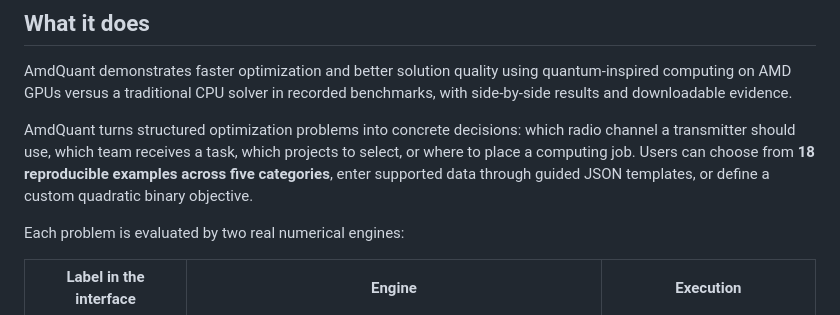
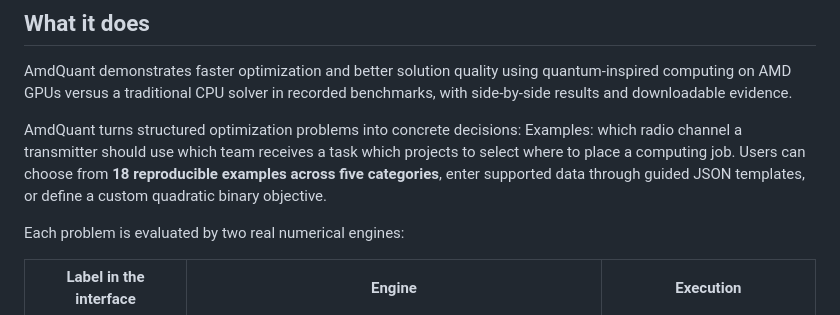
Before and after one commit to uni100h-ops/amd-quant.com, a Markdown page: README.md, the part around the change. GitHub-like rendering.

```diff
--- a/README.md
+++ b/README.md
@@ -9,7 +9,12 @@ https://youtu.be/ZbqKnIasKBw
 ## What it does
 AmdQuant demonstrates faster optimization and better solution quality using quantum-inspired computing on AMD GPUs versus a traditional CPU solver in recorded benchmarks, with side-by-side results and downloadable evidence.
 
-AmdQuant turns structured optimization problems into concrete decisions: which radio channel a transmitter should use, which team receives a task, which projects to select, or where to place a computing job. Users can choose from **18 reproducible examples across five categories**, enter supported data through guided JSON templates, or define a custom quadratic binary objective.
+AmdQuant turns structured optimization problems into concrete decisions: Examples:
+which radio channel a transmitter should use
+which team receives a task
+which projects to select
+where to place a computing job.
+Users can choose from **18 reproducible examples across five categories**, enter supported data through guided JSON templates, or define a custom quadratic binary objective.
 
 Each problem is evaluated by two real numerical engines:
 
```
